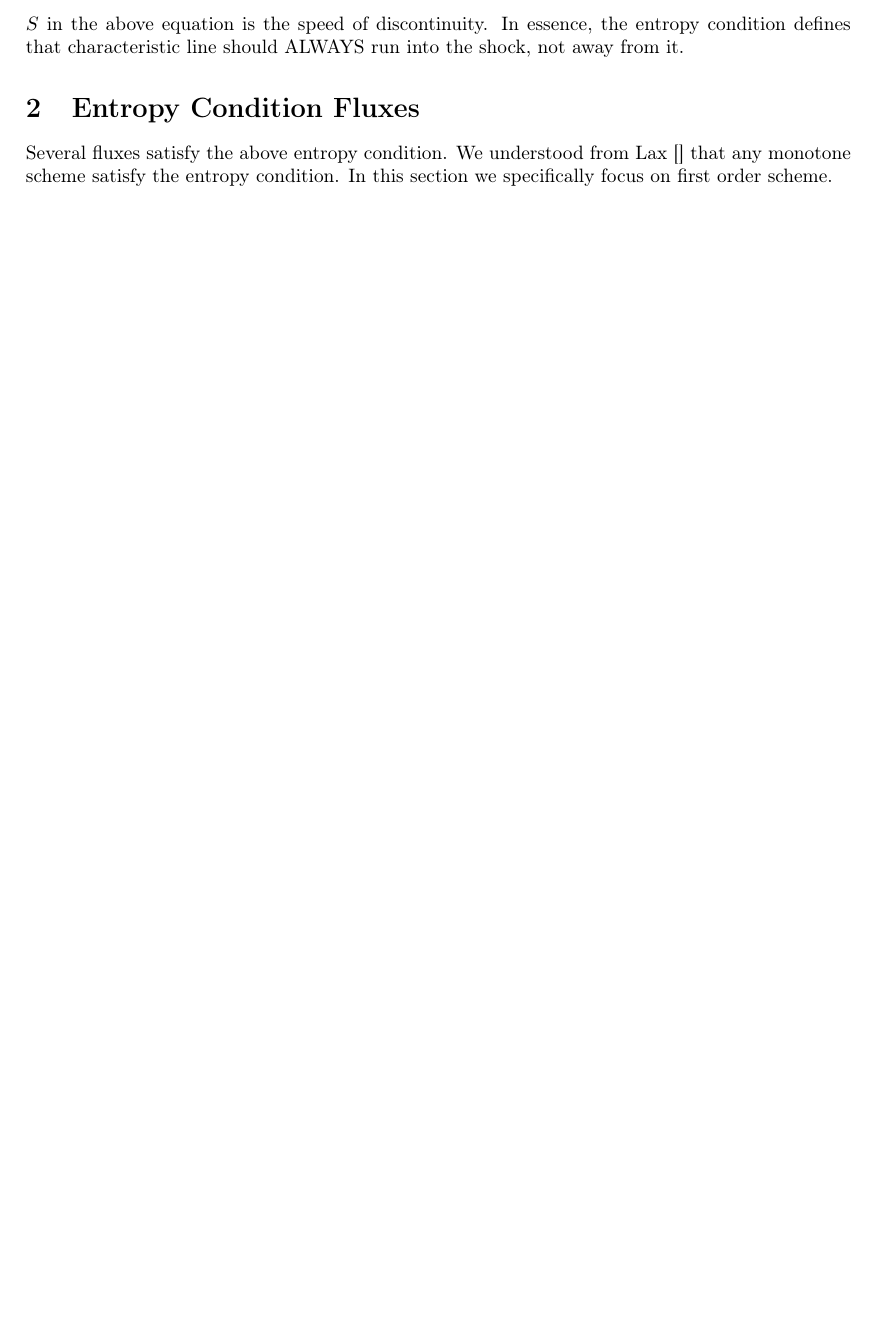
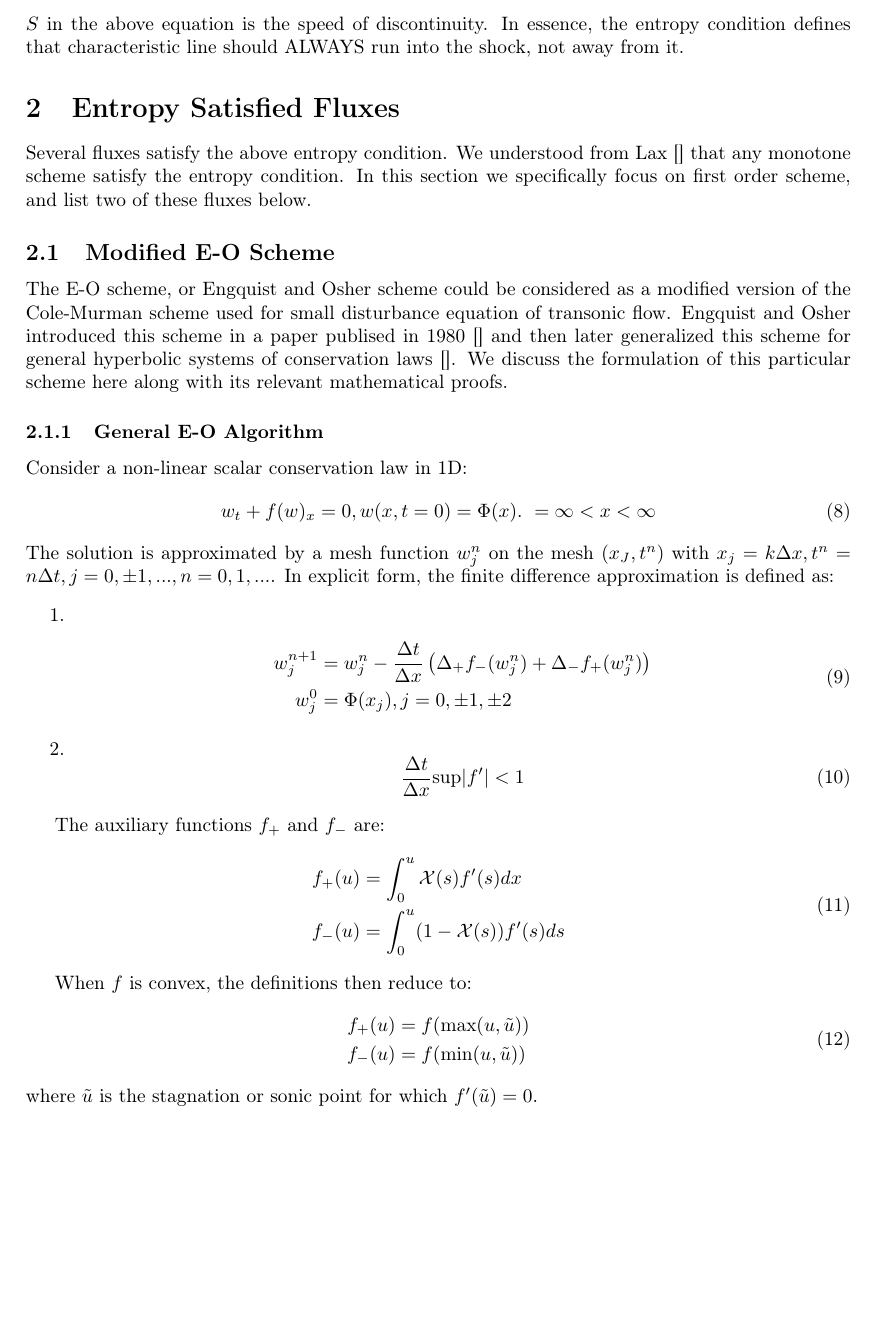
Before and after one commit to Andi-Zhou-1324/AEROSP-590, a LaTeX document (Entropy stability/Latex/main.tex): part of page 2 of 2, cut so that both start at the same text, the shorter picture padded with empty space. Compiled offline with pdfLaTeX.

Commit message:
More papers + additions on the report

```diff
--- a/Entropy stability/Latex/main.tex
+++ b/Entropy stability/Latex/main.tex
@@ -84,7 +84,58 @@ we also arrive at the \textit{Lax entropy condition}:
 \end{equation}
 $S$ in the above equation is the speed of discontinuity. In essence, the entropy condition defines that characteristic line should ALWAYS run into the shock, not away from it.
 
-\section{Entropy Condition Fluxes}
-Several fluxes satisfy the above entropy condition. We understood from Lax [] that any monotone scheme satisfy the entropy condition. In this section we specifically focus on first order scheme.
+\section{Entropy Satisfied Fluxes}
+Several fluxes satisfy the above entropy condition. We understood from Lax [] that any monotone scheme satisfy the entropy condition. In this section we specifically focus on first order scheme, and list two of these fluxes below.
+\subsection{Modified E-O Scheme}
+The E-O scheme, or Engquist and Osher scheme could be considered as a modified version of the Cole-Murman scheme used for small disturbance equation of transonic flow. Engquist and Osher introduced this scheme in a paper publised in 1980 [] and then later generalized this scheme for general hyperbolic systems of conservation laws []. We discuss the formulation of this particular scheme here along with its relevant mathematical proofs.
+\subsubsection{General E-O Algorithm}
+Consider a non-linear scalar conservation law in 1D:
+\begin{equation}
+    w_t + f(w)_x = 0,\\ w(x,t=0) = \Phi(x). \ =\infty < x< \infty
+\end{equation}
+The solution is approximated by a mesh function $w_j^n$ on the mesh ${(x_J,t^n)}$ with $x_j = k \Delta x, t^n = n \Delta t, j = 0, \pm 1,...,n=0,1,...$. In explicit form, the finite difference approximation is defined as:
+\begin{enumerate}
+    \item
+\begin{equation}
+    \begin{split}
+        w_j^{n+1} &= w_j^n - \frac{\Delta t}{\Delta x}\left(\Delta_{+} f_{-} (w_j^n) + \Delta_{-} f_{+} (w_j^n) \right) \\
+        w_j^0 &= \Phi(x_j), j = 0, \pm 1, \pm 2\\
+    \end{split}
+\end{equation}
+    \item
+        \begin{equation}
+            \frac{\Delta t}{\Delta x} \text{sup} |f'| < 1
+        \end{equation}
+
+\end{enumerate}
+
+The auxiliary functions $f_+$ and $f_-$ are:
+\begin{equation}
+    \begin{split}
+        f_+ (u) &= \int_0^u \mathcal{X} (s) f'(s) dx\\
+        f_- (u) &= \int_0^u (1 - \mathcal{X}(s)) f'(s)ds\\
+    \end{split}
+\end{equation}
+
+When $f$ is convex, the definitions then reduce to:
+\begin{equation}
+    \begin{split}
+        f_+ (u) &= f(\mathrm{max}(u,\tilde{u}))\\
+        f_- (u) &= f(\mathrm{min}(u,\tilde{u})) \\
+    \end{split}
+\end{equation}
+where $\tilde{u}$ is the stagnation or sonic point for which $f'(\tilde{u}) = 0$.
+
+
+
+
+
+
+
+
+
+
+
+
 
 \end{document}
```
Also changed, not shown: Entropy stability/Latex/main.pdf, Entropy stability/Papers/AA215A-Lecture05.pdf (added), Entropy stability/Papers/Approximate Riemann Solvers, Parameter Vectors,.pdf (added), Entropy stability/Papers/ONTHERELATIONBETWEENTHEUPWIND-DIFFERENCINGSCHEMESOFGODUNOV,ENGQUIST-OSHERANDROE.pdf (added), Entropy stability/Papers/THE USE OF THE RIEMANN PROBLEM IN FINITE DIFFERENCE SCHEMES.pdf (added), Entropy stability/Papers/The Numerical Viscosity of Entropy Stable Schemes.pdf (added), 5 other files.
